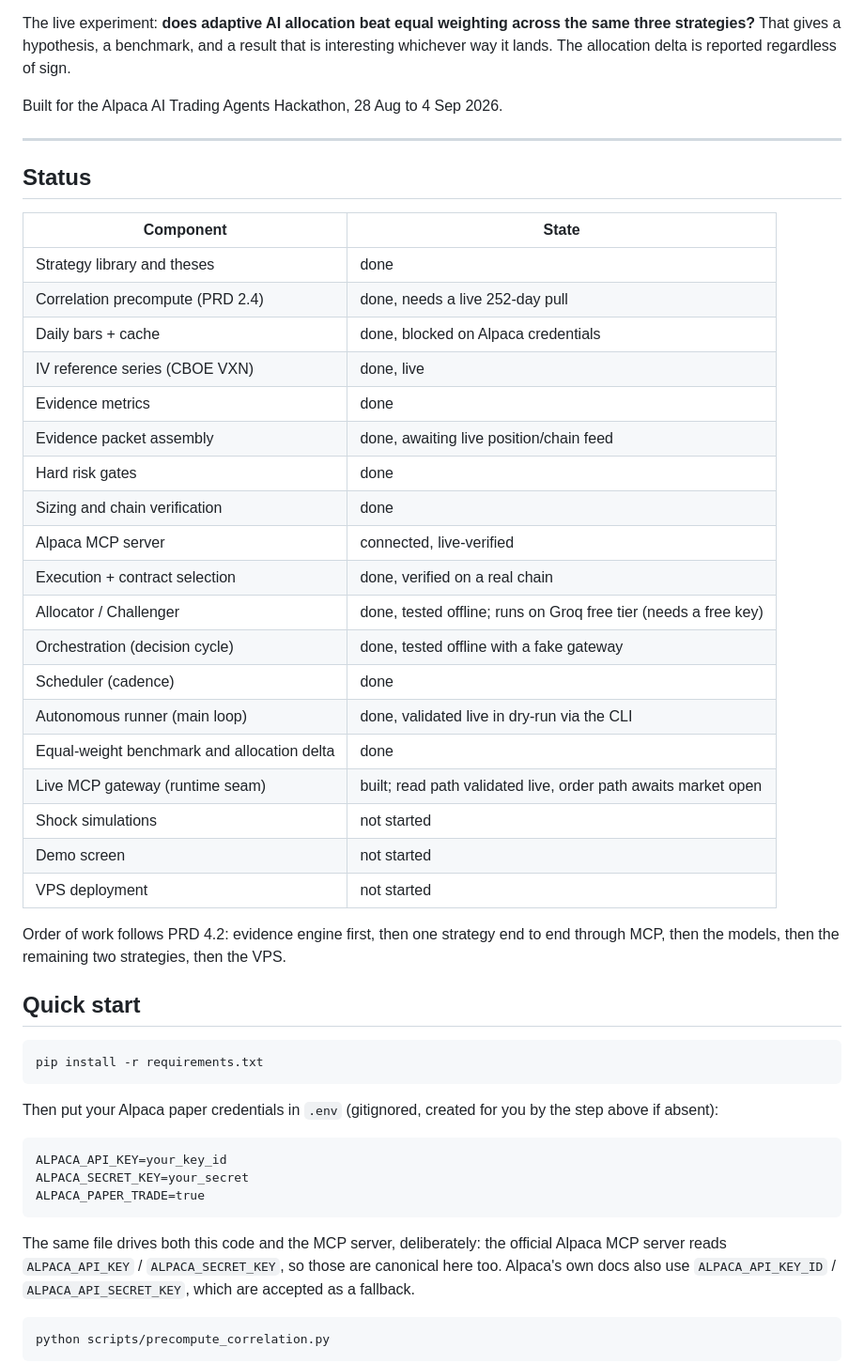
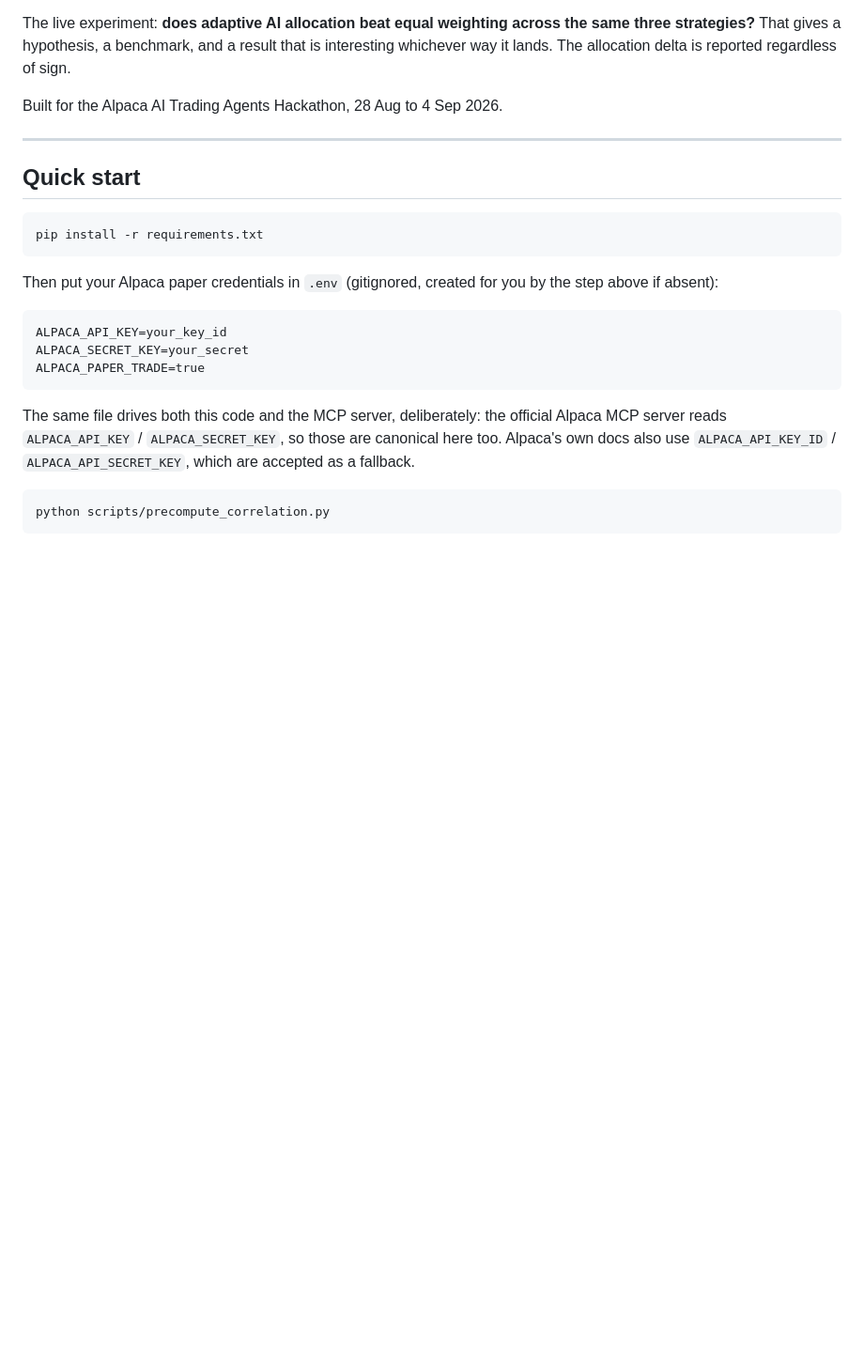
Before and after one commit to AquibAquil/options-allocation-agent, a Markdown page: README.md, the part around the change. Shown at 94% size. Drawn GitHub-style; blank space fills up the shorter version.

Commit message:
Remove status section from README

```diff
--- a/README.md
+++ b/README.md
@@ -16,33 +16,6 @@ sign.
 Built for the Alpaca AI Trading Agents Hackathon, 28 Aug to 4 Sep 2026.
 
 ---
-
-## Status
-
-| Component | State |
-| --- | --- |
-| Strategy library and theses | done |
-| Correlation precompute (PRD 2.4) | done, needs a live 252-day pull |
-| Daily bars + cache | done, blocked on Alpaca credentials |
-| IV reference series (CBOE VXN) | done, live |
-| Evidence metrics | done |
-| Evidence packet assembly | done, awaiting live position/chain feed |
-| Hard risk gates | done |
-| Sizing and chain verification | done |
-| Alpaca MCP server | connected, live-verified |
-| Execution + contract selection | done, verified on a real chain |
-| Allocator / Challenger | done, tested offline; runs on Groq free tier (needs a free key) |
-| Orchestration (decision cycle) | done, tested offline with a fake gateway |
-| Scheduler (cadence) | done |
-| Autonomous runner (main loop) | done, validated live in dry-run via the CLI |
-| Equal-weight benchmark and allocation delta | done |
-| Live MCP gateway (runtime seam) | built; read path validated live, order path awaits market open |
-| Shock simulations | not started |
-| Demo screen | not started |
-| VPS deployment | not started |
-
-Order of work follows PRD 4.2: evidence engine first, then one strategy end to end
-through MCP, then the models, then the remaining two strategies, then the VPS.
 
 ## Quick start
 
```
